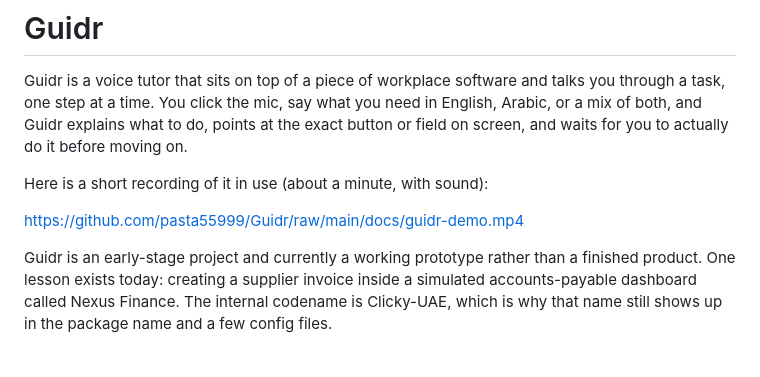
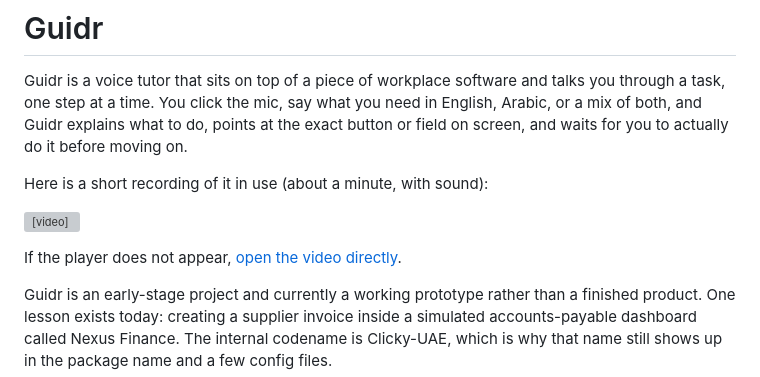
Before and after one commit to pasta55999/Guidr, a Markdown page: README.md, the part around the change. GitHub-like rendering; blank space fills up the shorter version; grey boxes are pictures that could not be loaded.

Commit message:
Use video tag for demo embed

```diff
--- a/README.md
+++ b/README.md
@@ -4,7 +4,9 @@ Guidr is a voice tutor that sits on top of a piece of workplace software and tal
 
 Here is a short recording of it in use (about a minute, with sound):
 
-https://github.com/pasta55999/Guidr/raw/main/docs/guidr-demo.mp4
+<video src="https://github.com/pasta55999/Guidr/raw/main/docs/guidr-demo.mp4" controls width="720"></video>
+
+If the player does not appear, [open the video directly](docs/guidr-demo.mp4).
 
 Guidr is an early-stage project and currently a working prototype rather than a finished product. One lesson exists today: creating a supplier invoice inside a simulated accounts-payable dashboard called Nexus Finance. The internal codename is Clicky-UAE, which is why that name still shows up in the package name and a few config files.
 
```
